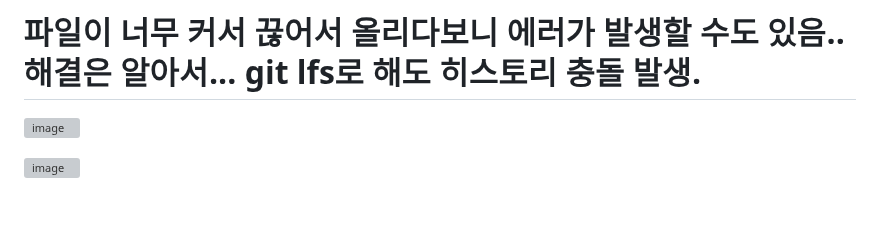
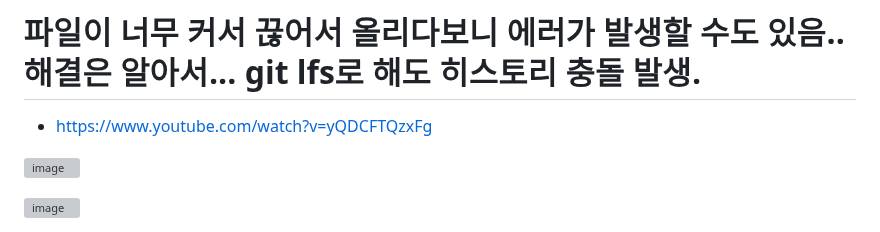
Before and after one commit to RlEHVL/service_learning, a Markdown page: README.md, the part around the change. Drawn GitHub-style; blank space fills up the shorter version; grey boxes are pictures that could not be loaded.

```diff
--- a/README.md
+++ b/README.md
@@ -1,4 +1,6 @@
 # 파일이 너무 커서 끊어서 올리다보니 에러가 발생할 수도 있음.. 해결은 알아서... git lfs로 해도 히스토리 충돌 발생.
+
+- https://www.youtube.com/watch?v=yQDCFTQzxFg
 
 ![image](https://github.com/user-attachments/assets/5470b5de-4018-4b0b-8757-69df8284596f)
 
```
